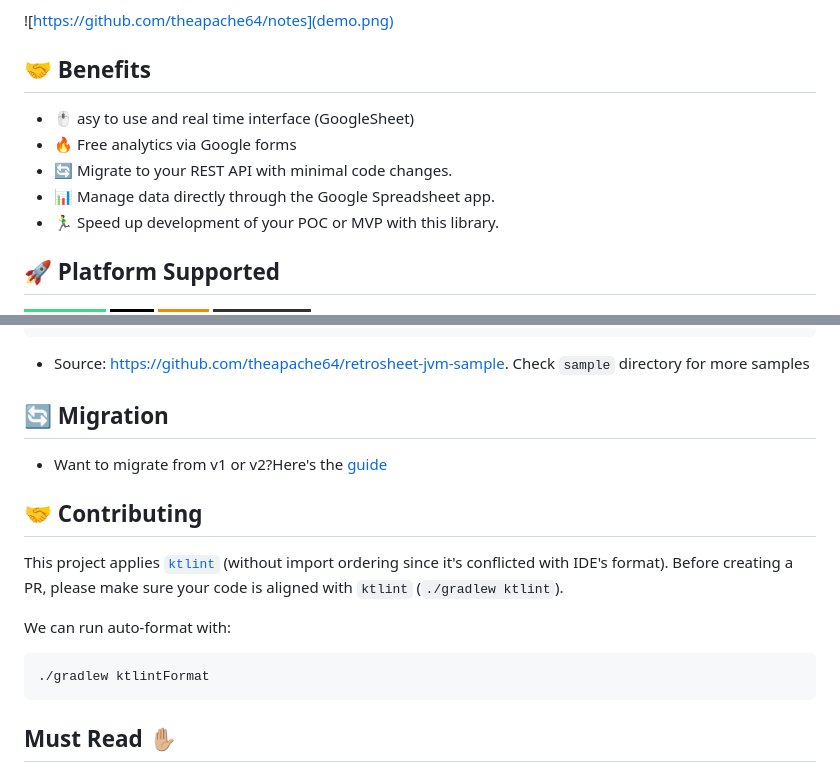
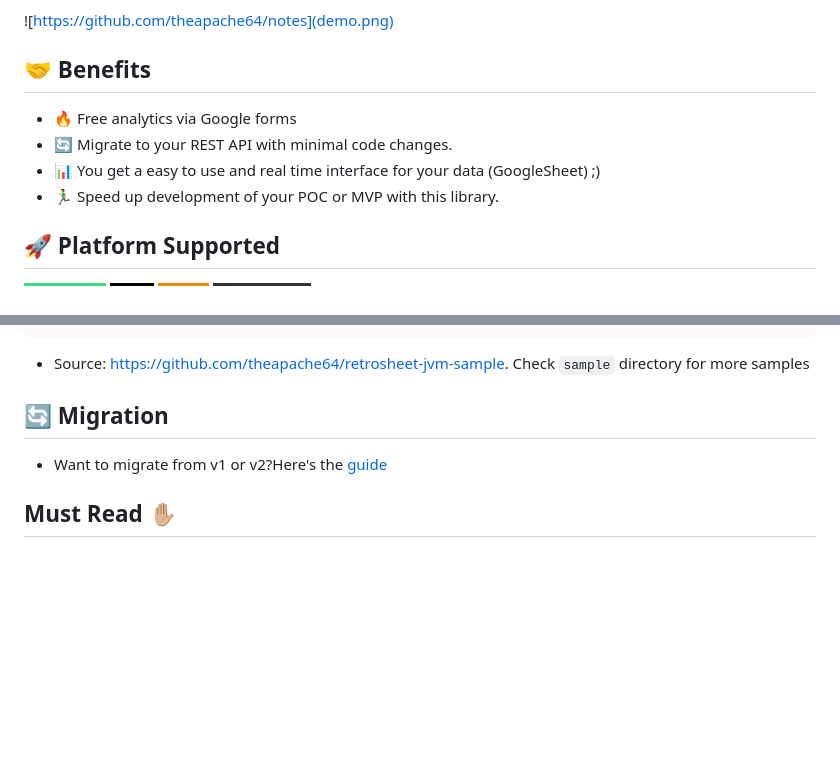
Before and after one commit to theapache64/retrosheet, a Markdown page: README.md, 2 parts joined by grey strips. GitHub-like rendering; badges without logos; blank space fills up the shorter version.

````diff
--- a/README.md
+++ b/README.md
@@ -5,10 +5,9 @@ Turn Google Spreadsheet to JSON endpoint.
 
 ## 🤝 Benefits
 
-- 🖱️ asy  to use and real time interface (GoogleSheet)
 - 🔥 Free analytics via Google forms
 - 🔄 Migrate to your REST API with minimal code changes.
-- 📊 Manage data directly through the Google Spreadsheet app.
+- 📊 You get a easy to use and real time interface for your data (GoogleSheet) ;)
 - 🏃‍♂️ Speed up development of your POC or MVP with this library.
 
 
@@ -178,14 +177,6 @@ fun createNotesApi(
 ## 🔄 Migration
 - Want to migrate from v1 or v2?Here's the [guide](https://github.com/theapache64/retrosheet/blob/master/MIGRATION.md)
 
-## 🤝 Contributing
-This project applies [`ktlint`](https://ktlint.github.io/) (without import ordering since it's conflicted with IDE's format). Before creating a PR, please make sure your code is aligned with `ktlint` (`./gradlew ktlint`).
-
-We can run auto-format with:
-```shell
-./gradlew ktlintFormat
-```
-
 ## Must Read ✋🏼
 Retrosheet is great for prototyping and shouldn’t be used in production for a real app. That said, I do use it in production for a few of my [side projects](https://github.com/theapache64/stackzy) for more than 5 years now. This library makes direct calls to Google APIs—so if they go down, we all go down. (So I'll be right there, drowning in tears with you.)
 
````
